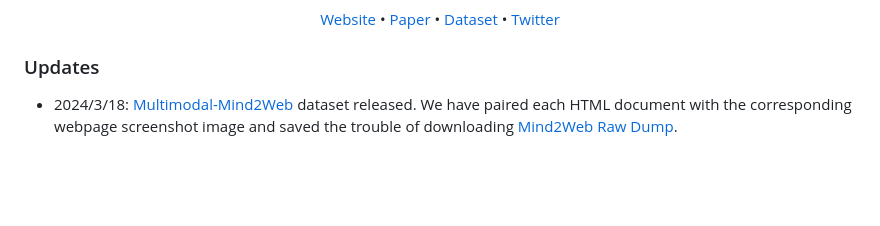
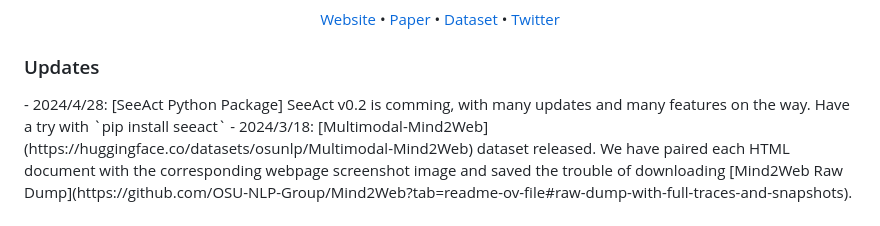
Before and after one commit to OSU-NLP-Group/SeeAct, a Markdown page: README.md, the part around the change. GitHub-like rendering; blank space fills up the shorter version.

```diff
--- a/README.md
+++ b/README.md
@@ -32,7 +32,7 @@ It consists of two main components:
 </p>
 
 <h3>Updates</h3>
-
+- 2024/4/28: [SeeAct Python Package] SeeAct v0.2 is comming, with many updates and many features on the way. Have a try with `pip install seeact`
 - 2024/3/18: [Multimodal-Mind2Web](https://huggingface.co/datasets/osunlp/Multimodal-Mind2Web) dataset released. We have paired each HTML document with the corresponding webpage screenshot image and saved the trouble of downloading [Mind2Web Raw Dump](https://github.com/OSU-NLP-Group/Mind2Web?tab=readme-ov-file#raw-dump-with-full-traces-and-snapshots).
 
 # SeeAct Tool
```
